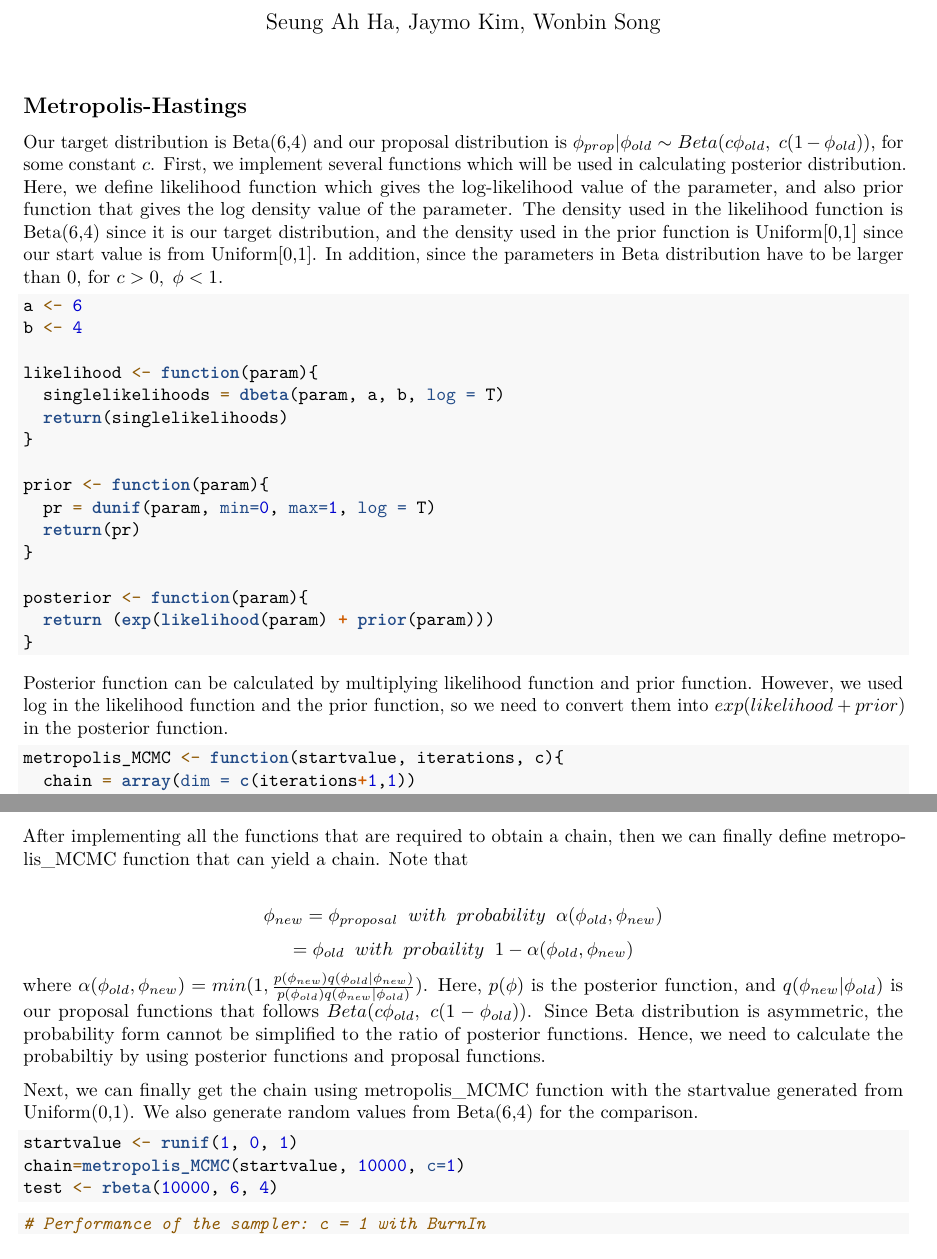
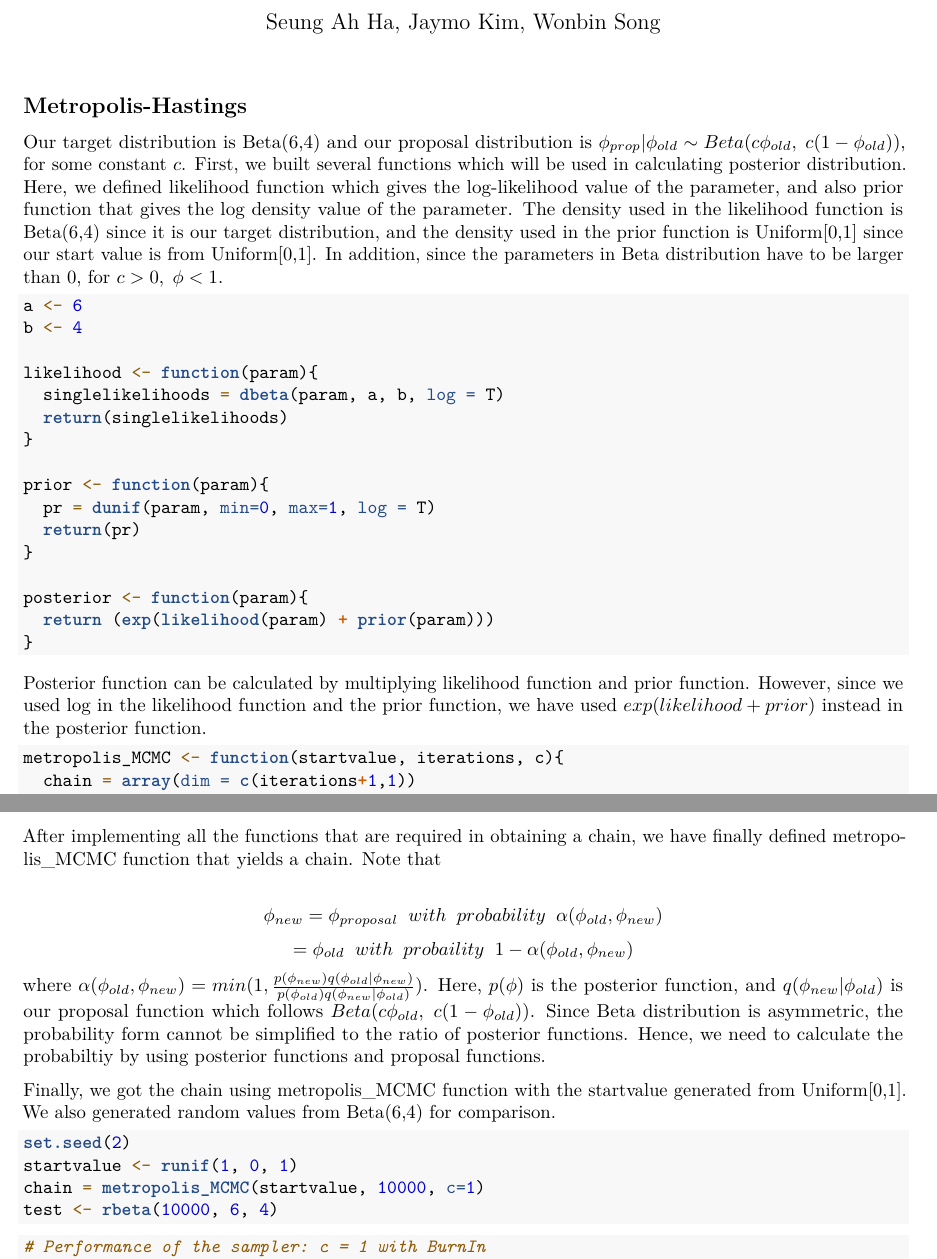
Before and after one commit to jaymokim/final-project, an R Markdown document (metropolis-hastings.Rmd): two parts of pages 1 and 2 of 15, joined at a grey line, cut so that both start at the same text. Rendered offline with R 4.5, knitr and Pandoc, then LaTeX, with nearby package versions; code that draws random numbers runs with fixed seeds of ours.

Commit message:
rewording
rewording in metropolis

````diff
--- a/metropolis-hastings.Rmd
+++ b/metropolis-hastings.Rmd
@@ -11,7 +11,7 @@ knitr::opts_chunk$set(echo = TRUE)
 ## Metropolis-Hastings
 
 Our target distribution is Beta(6,4) and our proposal distribution is $\phi_{prop}|\phi_{old} \sim Beta(c\phi_{old}, \; c(1-\phi_{old}))$, for some constant $c$.
-First, we implement several functions which will be used in calculating posterior distribution. Here, we define likelihood function which gives the log-likelihood value of the parameter, and also prior function that gives the log density value of the parameter. The density used in the likelihood function is Beta(6,4) since it is our target distribution, and the density used in the prior function is Uniform[0,1] since our start value is from Uniform[0,1]. In addition, since the parameters in Beta distribution have to be larger than 0, for $c>0, \; \phi<1$.
+First, we built several functions which will be used in calculating posterior distribution. Here, we defined likelihood function which gives the log-likelihood value of the parameter, and also prior function that gives the log density value of the parameter. The density used in the likelihood function is Beta(6,4) since it is our target distribution, and the density used in the prior function is Uniform[0,1] since our start value is from Uniform[0,1]. In addition, since the parameters in Beta distribution have to be larger than 0, for $c>0, \; \phi<1$.
 
 ```{r}
 a <- 6
@@ -32,7 +32,7 @@ posterior <- function(param){
 }
 ```
 
-Posterior function can be calculated by multiplying likelihood function and prior function. However, we used log in the likelihood function and the prior function, so we need to convert them into $exp(likelihood + prior)$ in the posterior function.
+Posterior function can be calculated by multiplying likelihood function and prior function. However, since we used log in the likelihood function and the prior function, we have used $exp(likelihood + prior)$ instead in the posterior function.
 
 ```{r}
 metropolis_MCMC <- function(startvalue, iterations, c){
@@ -52,17 +52,18 @@ metropolis_MCMC <- function(startvalue, iterations, c){
 }
 ```
 
-After implementing all the functions that are required to obtain a chain, then we can finally define metropolis_MCMC function that can yield a chain. Note that
+After implementing all the functions that are required in obtaining a chain, we have finally defined metropolis_MCMC function that yields a chain. Note that
 
 $$ \phi_{new} = \phi_{proposal} \;\; with \;\; probability \;\; \alpha(\phi_{old}, \phi_{new}) $$
              $$ = \phi_{old} \;\; with \;\; probaility \;\; 1-\alpha(\phi_{old}, \phi_{new}) $$
-where $\alpha(\phi_{old}, \phi_{new}) = min(1, \frac{p(\phi_{new})q(\phi_{old}|\phi_{new})}{p(\phi_{old})q(\phi_{new}|\phi_{old})})$. Here, $p(\phi)$ is the posterior function, and $q(\phi_{new}|\phi_{old})$ is our proposal functions that follows $Beta(c\phi_{old}, \; c(1-\phi_{old}))$. Since Beta distribution is asymmetric, the probability form cannot be simplified to the ratio of posterior functions. Hence, we need to calculate the probabiltiy by using posterior functions and proposal functions.
+where $\alpha(\phi_{old}, \phi_{new}) = min(1, \frac{p(\phi_{new})q(\phi_{old}|\phi_{new})}{p(\phi_{old})q(\phi_{new}|\phi_{old})})$. Here, $p(\phi)$ is the posterior function, and $q(\phi_{new}|\phi_{old})$ is our proposal function which follows $Beta(c\phi_{old}, \; c(1-\phi_{old}))$. Since Beta distribution is asymmetric, the probability form cannot be simplified to the ratio of posterior functions. Hence, we need to calculate the probabiltiy by using posterior functions and proposal functions.
 
-Next, we can finally get the chain using metropolis_MCMC function with the startvalue generated from Uniform(0,1). We also generate random values from Beta(6,4) for the comparison.
+Finally, we got the chain using metropolis_MCMC function with the startvalue generated from Uniform[0,1]. We also generated random values from Beta(6,4) for comparison.
 
 ```{r}
+set.seed(2)
 startvalue <- runif(1, 0, 1)
-chain=metropolis_MCMC(startvalue, 10000, c=1)
+chain = metropolis_MCMC(startvalue, 10000, c=1)
 test <- rbeta(10000, 6, 4)
 ```
 
````
Also changed, not shown: metropolis-hastings.Rmd (2 more changed lines).
